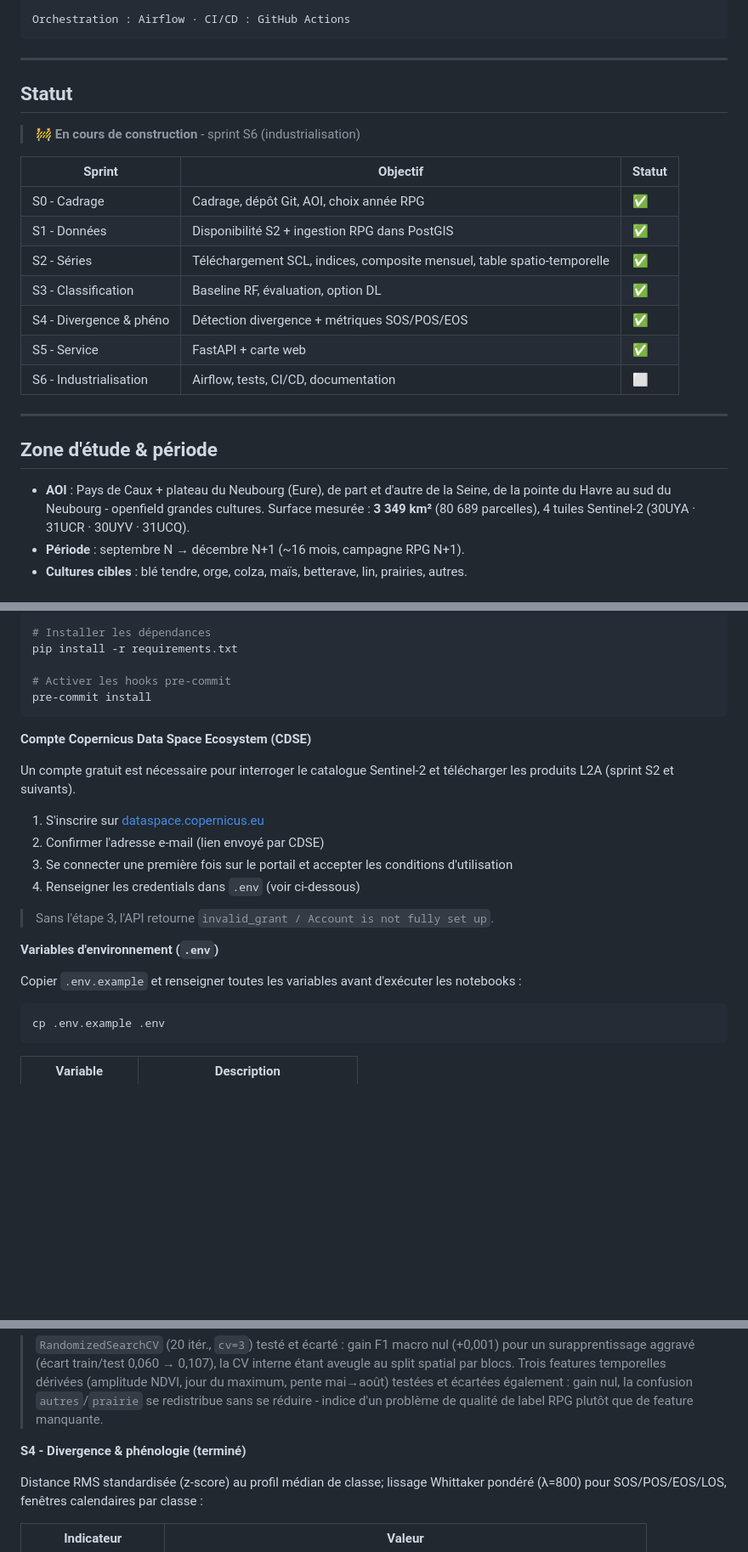
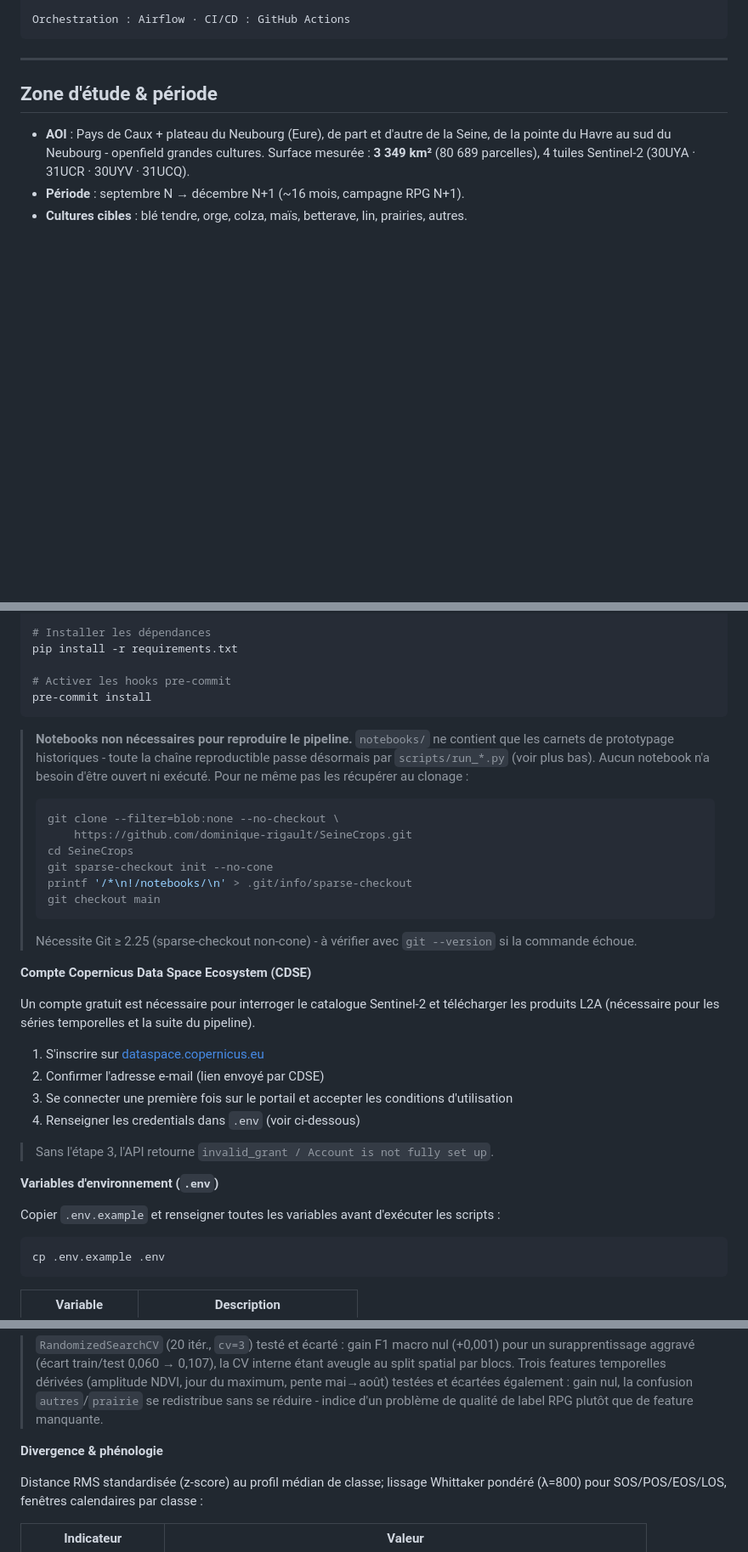
Before and after one commit to dominique-rigault/SeineCrops, a Markdown page: README.md, 3 parts joined by grey strips. Shown at 85% size. Rendered like a GitHub page; blank space fills up the shorter version.

````diff
--- a/README.md
+++ b/README.md
@@ -40,22 +40,6 @@ Copernicus CDSE ──► [Acquisition · Rasterio]
 
 Orchestration : Airflow · CI/CD : GitHub Actions
 ```
-
----
-
-## Statut
-
-> 🚧 **En cours de construction** - sprint S6 (industrialisation)
-
-| Sprint | Objectif | Statut |
-|---|---|---|
-| S0 - Cadrage | Cadrage, dépôt Git, AOI, choix année RPG | ✅ |
-| S1 - Données | Disponibilité S2 + ingestion RPG dans PostGIS | ✅ |
-| S2 - Séries | Téléchargement SCL, indices, composite mensuel, table spatio-temporelle | ✅ |
-| S3 - Classification | Baseline RF, évaluation, option DL | ✅ |
-| S4 - Divergence & phéno | Détection divergence + métriques SOS/POS/EOS | ✅ |
-| S5 - Service | FastAPI + carte web | ✅ |
-| S6 - Industrialisation | Airflow, tests, CI/CD, documentation | ⬜ |
 
 ---
 
@@ -198,10 +190,28 @@ pip install -r requirements.txt
 pre-commit install
 ```
 
+> **Notebooks non nécessaires pour reproduire le pipeline.** `notebooks/`
+> ne contient que les carnets de prototypage historiques - toute la chaîne
+> reproductible passe désormais par `scripts/run_*.py` (voir plus bas).
+> Aucun notebook n'a besoin d'être ouvert ni exécuté. Pour ne même pas les
+> récupérer au clonage :
+>
+> ```bash
+> git clone --filter=blob:none --no-checkout \
+>     https://github.com/dominique-rigault/SeineCrops.git
+> cd SeineCrops
+> git sparse-checkout init --no-cone
+> printf '/*\n!/notebooks/\n' > .git/info/sparse-checkout
+> git checkout main
+> ```
+>
+> Nécessite Git ≥ 2.25 (sparse-checkout non-cone) - à vérifier avec
+> `git --version` si la commande échoue.
+
 **Compte Copernicus Data Space Ecosystem (CDSE)**
 
 Un compte gratuit est nécessaire pour interroger le catalogue Sentinel-2 et
-télécharger les produits L2A (sprint S2 et suivants).
+télécharger les produits L2A (nécessaire pour les séries temporelles et la suite du pipeline).
 
 1. S'inscrire sur [dataspace.copernicus.eu](https://dataspace.copernicus.eu)
 2. Confirmer l'adresse e-mail (lien envoyé par CDSE)
@@ -212,7 +222,7 @@ télécharger les produits L2A (sprint S2 et suivants).
 
 **Variables d'environnement (`.env`)**
 
-Copier `.env.example` et renseigner toutes les variables avant d'exécuter les notebooks :
+Copier `.env.example` et renseigner toutes les variables avant d'exécuter les scripts :
 
 ```bash
 cp .env.example .env
@@ -379,7 +477,7 @@ Baseline Random Forest (`n_estimators=300`, `max_depth=30`, `min_samples_leaf=5`
 > gain nul, la confusion `autres`/`prairie` se redistribue sans se réduire - indice
 > d'un problème de qualité de label RPG plutôt que de feature manquante.
 
-**S4 - Divergence & phénologie (terminé)**
+**Divergence & phénologie**
 
 Distance RMS standardisée (z-score) au profil médian de classe; lissage Whittaker
 pondéré (λ=800) pour SOS/POS/EOS/LOS, fenêtres calendaires par classe :
````
Also changed, not shown: other parts of README.md (+149 -53 lines).
